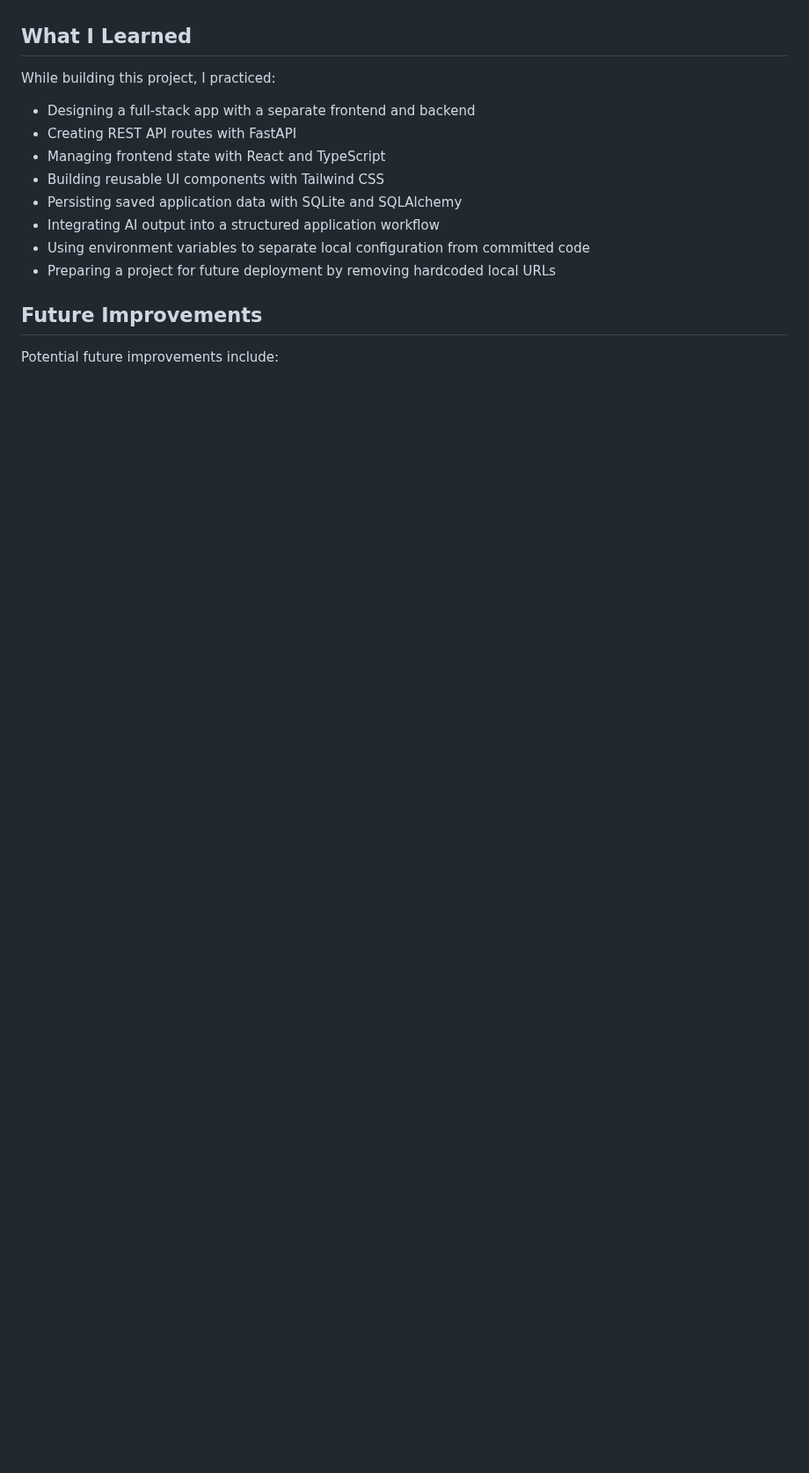
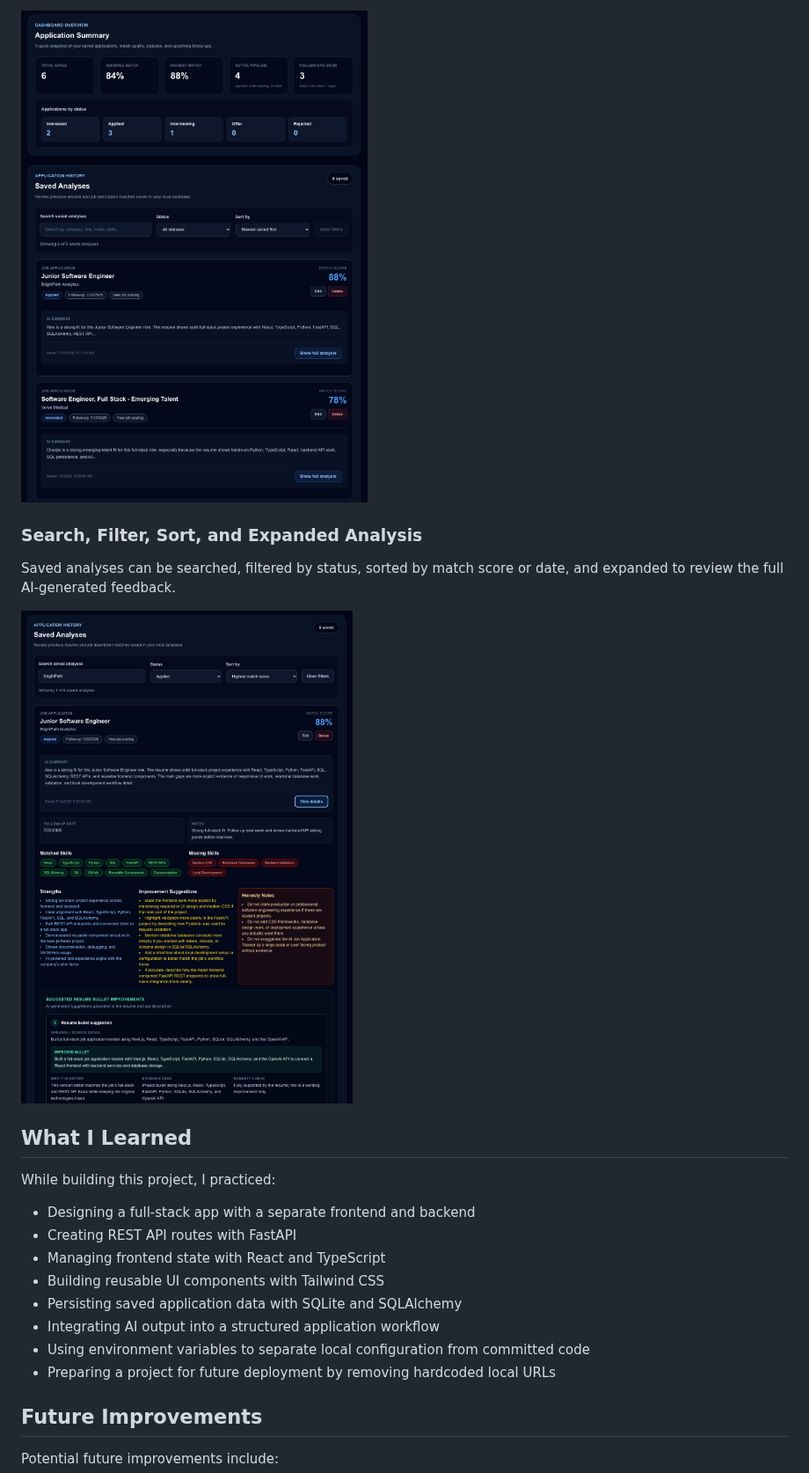
Before and after one commit to Jayyy101/ai-job-application-tracker, a Markdown page: README.md, the part around one of its changes. Shown at 88% size. GitHub-like rendering; pictures changed too: docs/screenshots/03-saved-dashboard.png (added), docs/screenshots/04-filter-expanded-card.png (added); blank space fills up the shorter version.

```diff
--- a/README.md
+++ b/README.md
@@ -181,3 +190,10 @@ Screenshots will be added to show the main user workflow:
+![Saved applications dashboard](docs/screenshots/03-saved-dashboard.png)
+
+### Search, Filter, Sort, and Expanded Analysis
+
+Saved analyses can be searched, filtered by status, sorted by match score or date, and expanded to review the full AI-generated feedback.
+
+![Search, filter, sort, and expanded analysis](docs/screenshots/04-filter-expanded-card.png)
 
 ## What I Learned
 
```
Also changed, not shown: other parts of README.md (+15 -6 lines), docs/screenshots/01-main-form.png (added), docs/screenshots/02-ai-analysis-result.png (added).
